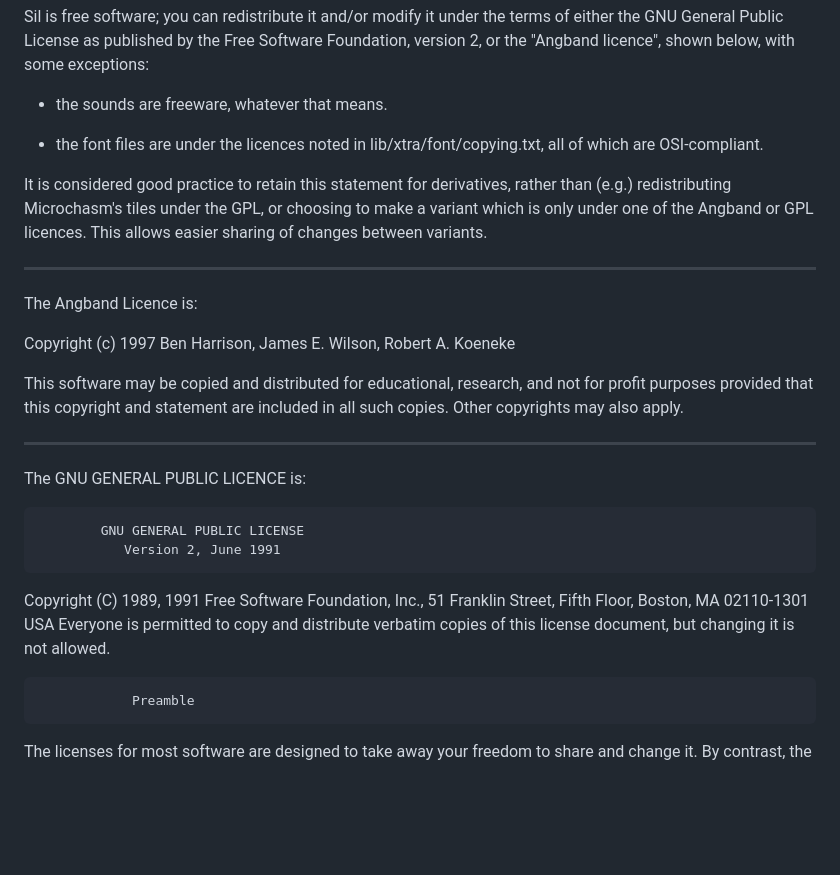
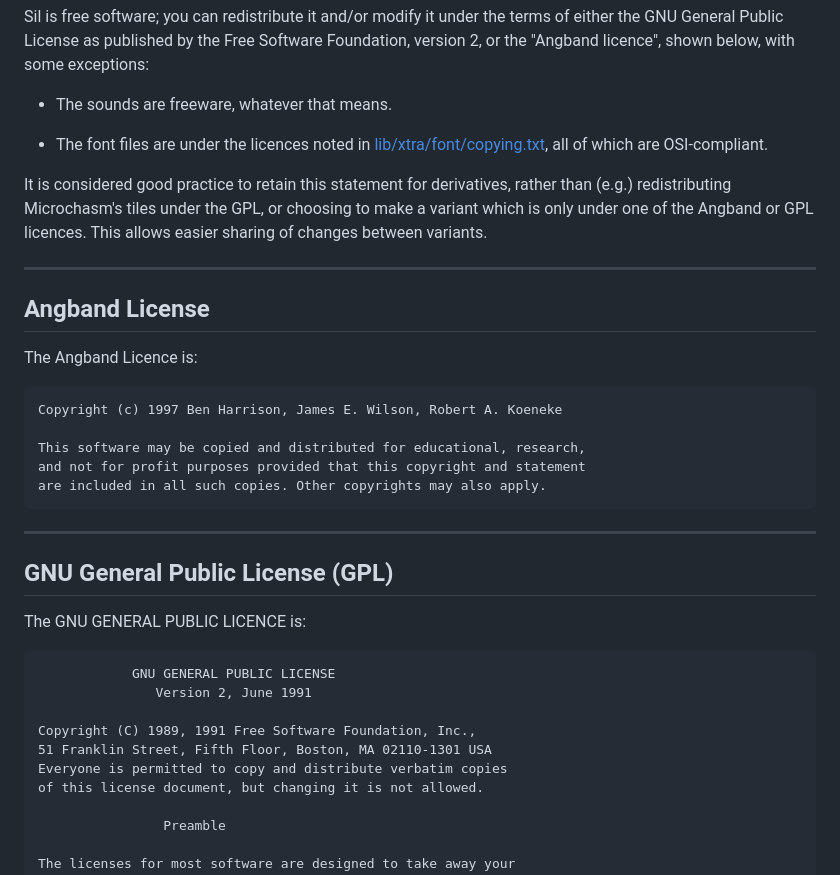
Before and after one commit to Ferk/sil-quest, a Markdown page: LICENSE.md, the part around one of its changes. Drawn GitHub-style; blank space fills up the shorter version.

Commit message:
Fix formatting of LICENSE.md (no licensing changes)

````diff
--- a/LICENSE.md
+++ b/LICENSE.md
@@ -3,9 +3,10 @@ terms of either the GNU General Public License as published by the Free
 Software Foundation, version 2, or the "Angband licence", shown below, with
 some exceptions:
 
-- the sounds are freeware, whatever that means.
+- The sounds are freeware, whatever that means.
 
-- the font files are under the licences noted in lib/xtra/font/copying.txt,
+- The font files are under the licences noted in
+  [lib/xtra/font/copying.txt](lib/xtra/font/copying.txt),
   all of which are OSI-compliant.
 
 It is considered good practice to retain this statement for derivatives, rather
@@ -15,27 +16,34 @@ easier sharing of changes between variants.
 
 ---
 
+## Angband License
+
 The Angband Licence is:
 
+```
 Copyright (c) 1997 Ben Harrison, James E. Wilson, Robert A. Koeneke
 
 This software may be copied and distributed for educational, research,
 and not for profit purposes provided that this copyright and statement
 are included in all such copies. Other copyrights may also apply.
+```
 
 ---
 
+## GNU General Public License (GPL)
+
 The GNU GENERAL PUBLIC LICENCE is:
 
-    	    GNU GENERAL PUBLIC LICENSE
-    	       Version 2, June 1991
+```
+            GNU GENERAL PUBLIC LICENSE
+               Version 2, June 1991
 
 Copyright (C) 1989, 1991 Free Software Foundation, Inc.,
 51 Franklin Street, Fifth Floor, Boston, MA 02110-1301 USA
 Everyone is permitted to copy and distribute verbatim copies
 of this license document, but changing it is not allowed.
 
-    		    Preamble
+                Preamble
 
 The licenses for most software are designed to take away your
 freedom to share and change it. By contrast, the GNU General Public
````
Also changed, not shown: other parts of LICENSE.md (+3 -2 lines).
